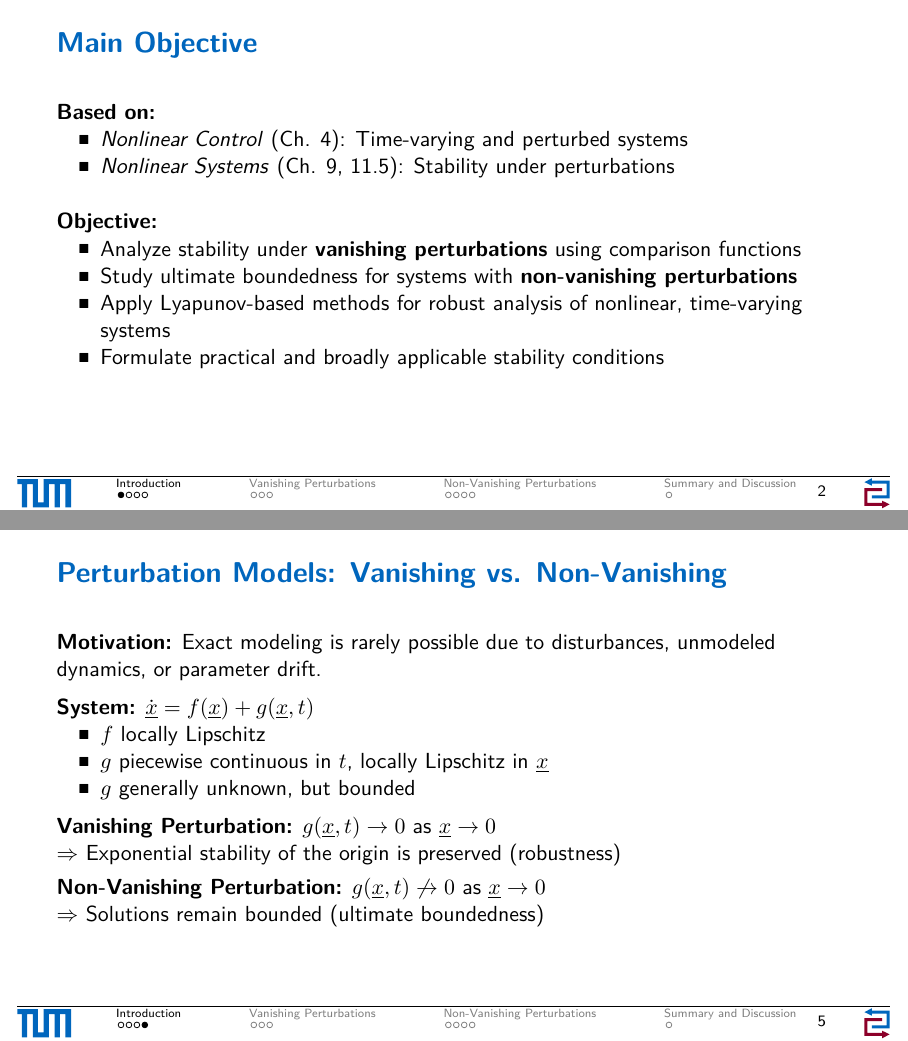
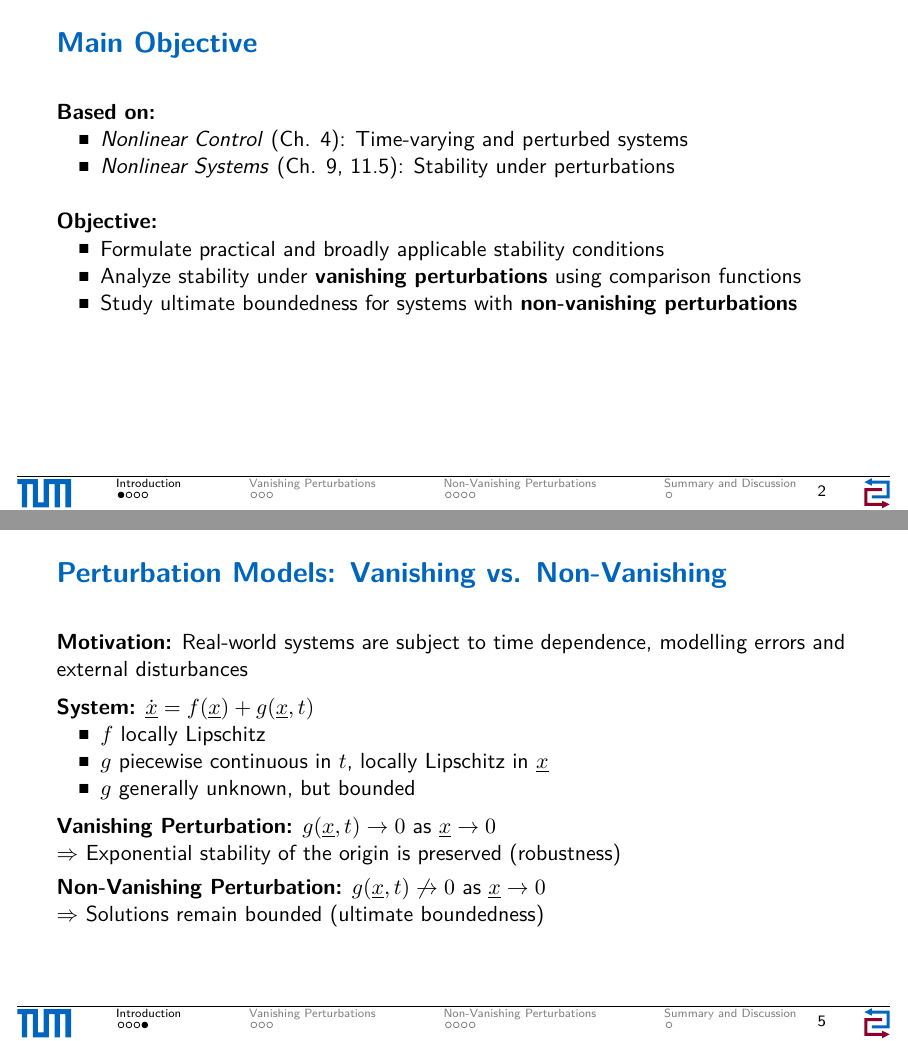
Before and after one commit to YellowFromEgg/Presentation_ANC, LaTeX slides (Main.tex): pages 2 and 5 of 15, joined at a grey line. Compiled offline with pdfLaTeX.

Commit message:
Small corrections for the two examples

```diff
--- a/Main.tex
+++ b/Main.tex
@@ -60,10 +60,10 @@
 	\vspace{0.5cm}
     \textbf{Objective:}
     \begin{itemize}
+		\item Formulate practical and broadly applicable stability conditions
         \item Analyze stability under \textbf{vanishing perturbations} using comparison functions
         \item Study ultimate boundedness for systems with \textbf{non-vanishing perturbations}
-        \item Apply Lyapunov-based methods for robust analysis of nonlinear, time-varying systems
-        \item Formulate practical and broadly applicable stability conditions
+        % \item Apply Lyapunov-based methods for robust analysis of nonlinear, time-varying systems
     \end{itemize}
 \end{frame}
 
@@ -119,7 +119,7 @@
 
 \begin{frame}
 	\frametitle{Perturbation Models: Vanishing vs. Non-Vanishing}
-	\textbf{Motivation:} Exact modeling is rarely possible due to disturbances, unmodeled dynamics, or parameter drift.
+	\textbf{Motivation:} Real-world systems are subject to time dependence, modelling errors and external disturbances
 
 	\vspace{0.5em}
 	\textbf{System:} $\dot{\underline{x}} = f(\underline{x}) + g(\underline{x}, t)$
```
Also changed, not shown: Main.pdf, Main.tex (5 more changed lines), 3 other files.
